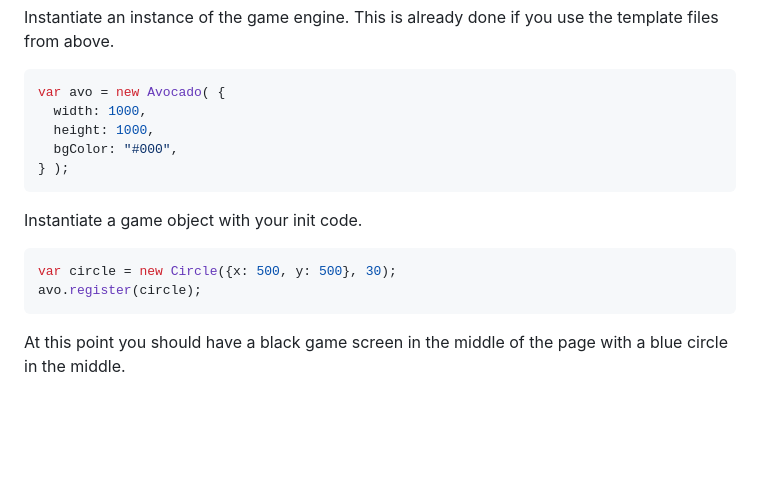
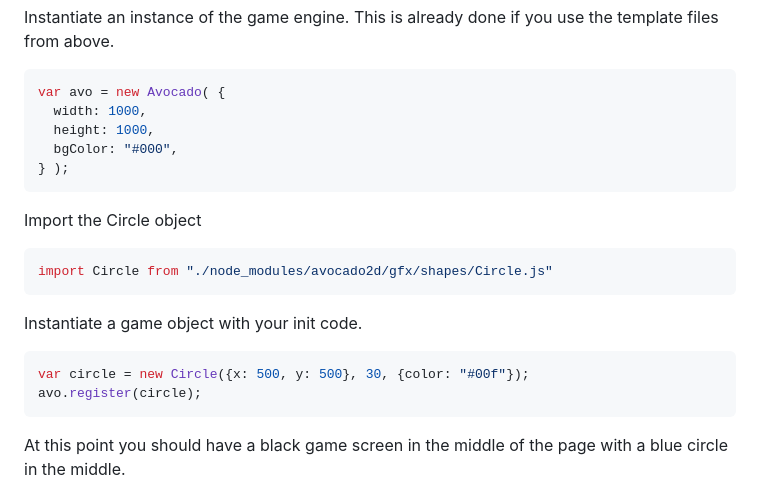
Before and after one commit to awhipple/avocado, a Markdown page: README.md, the part around the change. GitHub-like rendering; blank space fills up the shorter version.

Commit message:
Add Circle import and color option in example
Updated README to include Circle import and color option.

`````diff
--- a/README.md
+++ b/README.md
@@ -21,10 +21,15 @@ var avo = new Avocado( {
 } );
 ```
 
+Import the Circle object
+````javascript
+import Circle from "./node_modules/avocado2d/gfx/shapes/Circle.js"
+````
+
 Instantiate a game object with your init code.
 
 ````javascript
-var circle = new Circle({x: 500, y: 500}, 30);
+var circle = new Circle({x: 500, y: 500}, 30, {color: "#00f"});
 avo.register(circle);
 ````
 
`````
